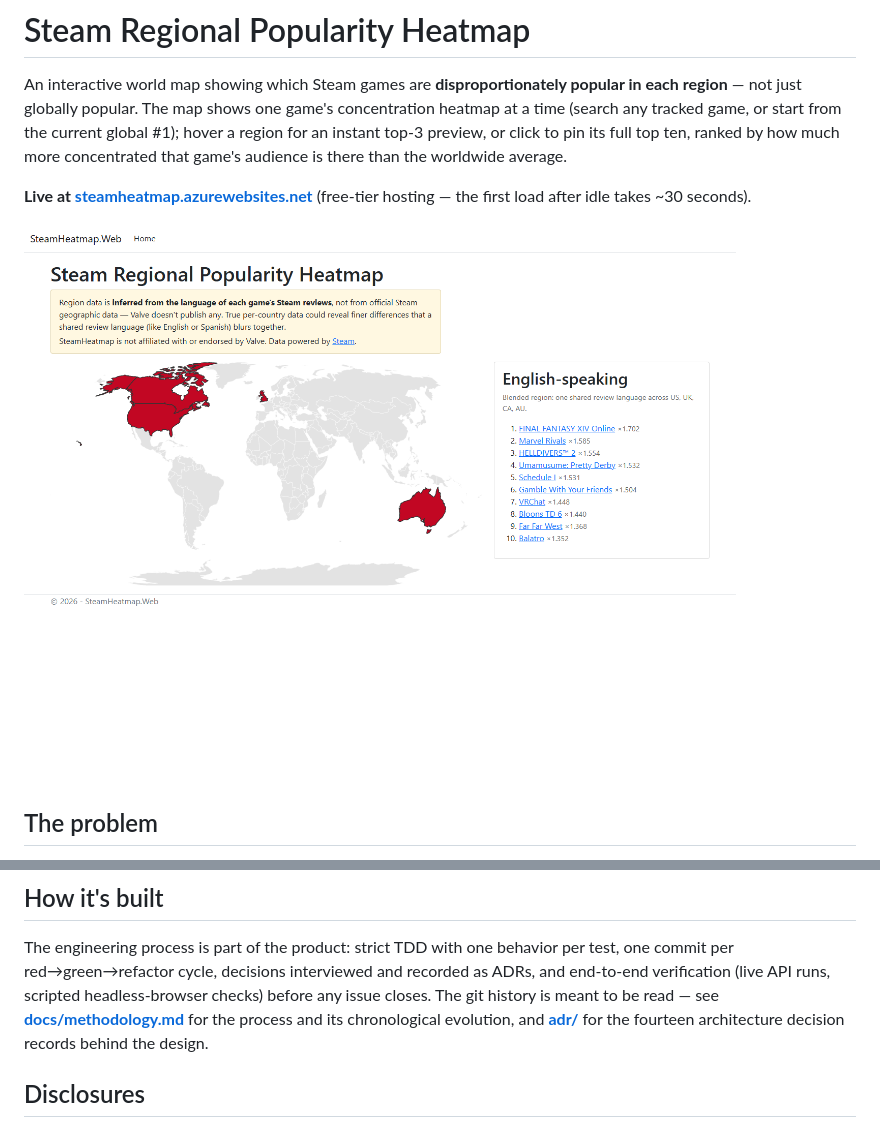
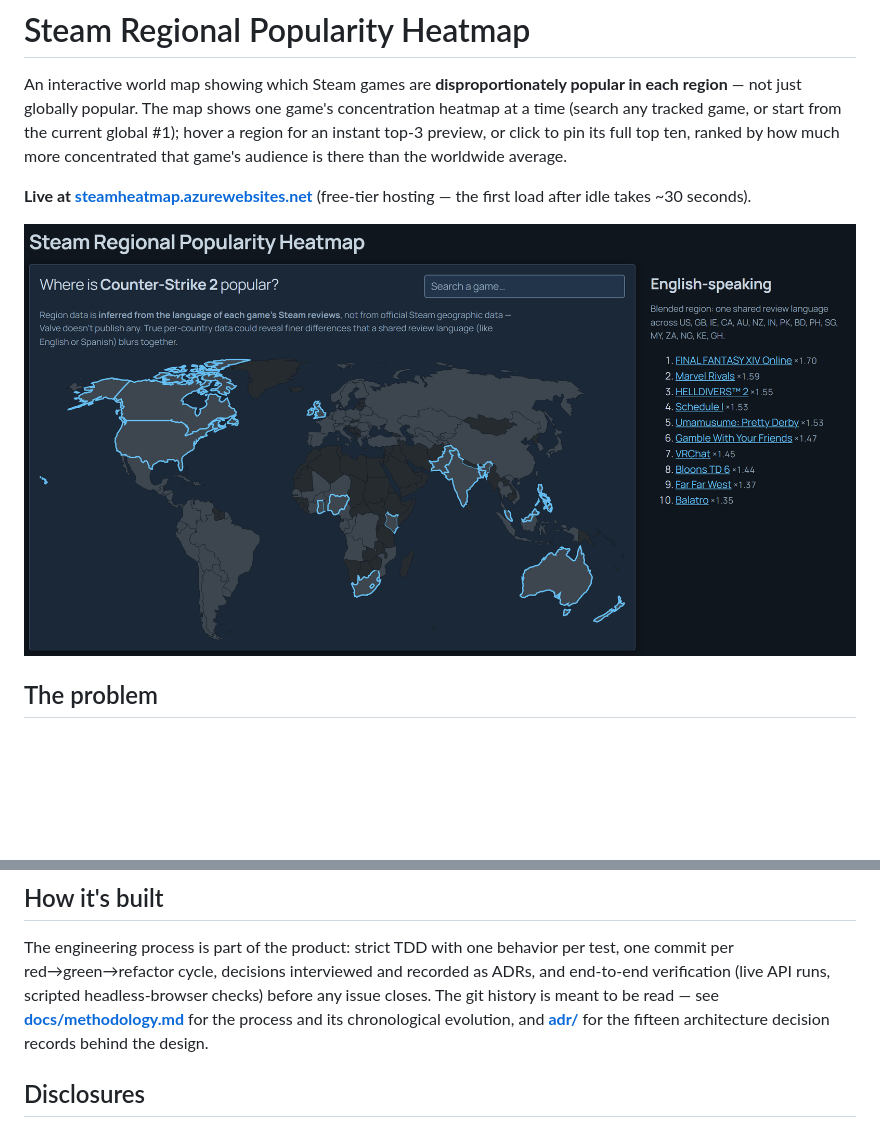
Before and after one commit to sokid93/SteamHeatmap, a Markdown page: README.md, 2 parts joined by grey strips. GitHub-like rendering; pictures changed too: docs/img/map.png; blank space fills up the shorter version.

Commit message:
docs: README screenshot and ADR count reflect the dark redesign
The screenshot predated both the per-game heatmap and the dark theme, so it
showed a light choropleth the app no longer renders. Recaptured from
production in the same state its caption describes — the English-speaking
region selected, which also shows the blended-region highlight tracing all
fifteen member countries.

Co-Authored-By: Claude Opus 5 <noreply@anthropic.com>

```diff
--- a/README.md
+++ b/README.md
@@ -94,7 +94,7 @@ per test, one commit per red→green→refactor cycle, decisions interviewed and
 recorded as ADRs, and end-to-end verification (live API runs, scripted
 headless-browser checks) before any issue closes. The git history is meant to
 be read — see **[docs/methodology.md](docs/methodology.md)** for the process
-and its chronological evolution, and **[adr/](adr/)** for the fourteen
+and its chronological evolution, and **[adr/](adr/)** for the fifteen
 architecture decision records behind the design.
 
 ## Disclosures
```
